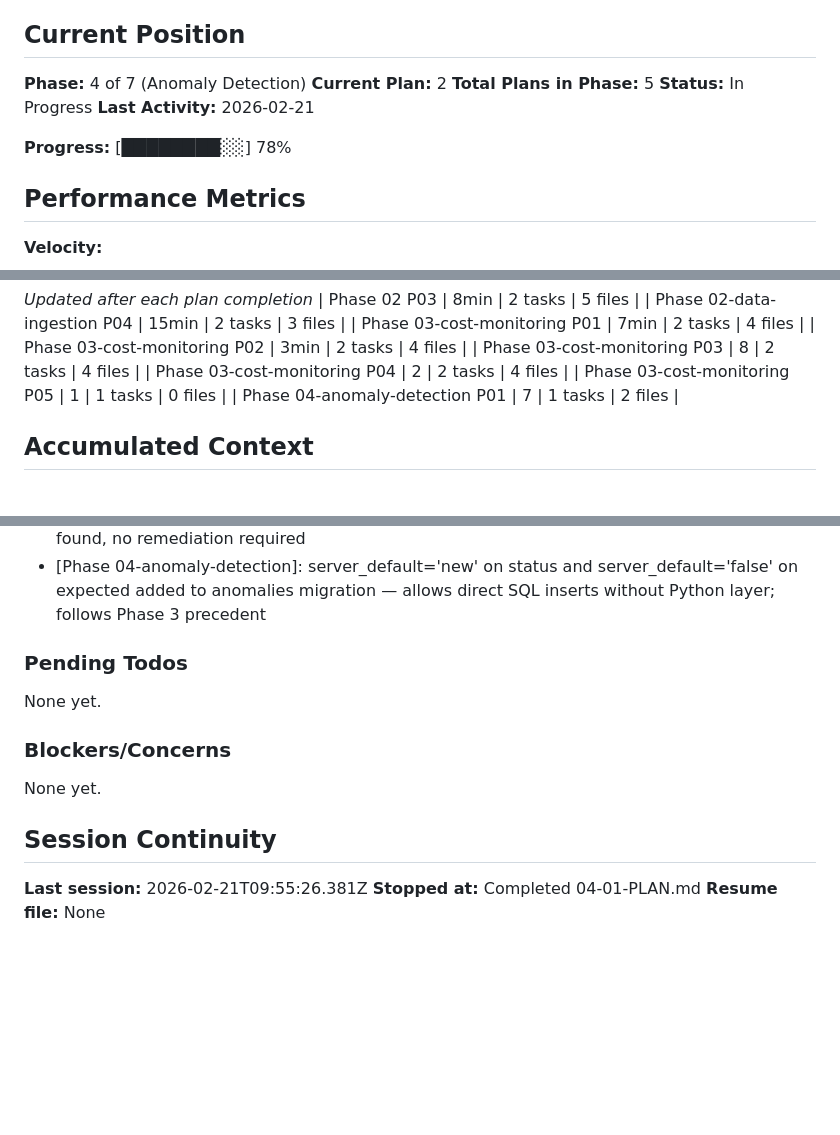
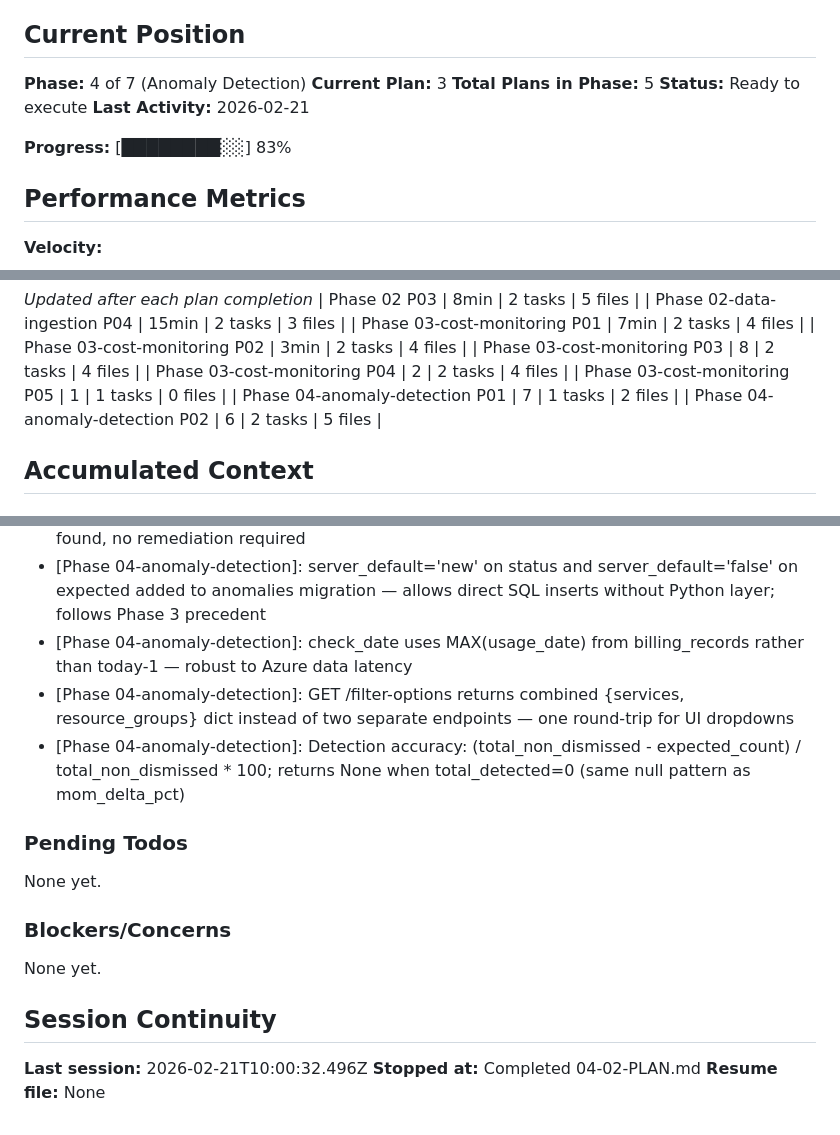
Before and after one commit to wlfd/monroe_cloud_optimization, a Markdown page: .planning/STATE.md, 3 parts joined by grey strips. Drawn GitHub-style; blank space fills up the shorter version.

Commit message:
docs(04-02): complete anomaly detection backend plan — detection service, schemas, API router
- 04-02-SUMMARY.md: plan summary with dependency graph, decisions, patterns
- STATE.md: advanced to plan 3, updated progress to 83%, added 3 decisions, recorded metrics
- ROADMAP.md: phase 4 updated to 2/5 summaries complete

Co-Authored-By: Claude Sonnet 4.6 <noreply@anthropic.com>

```diff
--- a/.planning/STATE.md
+++ b/.planning/STATE.md
@@ -10,12 +10,12 @@ See: .planning/PROJECT.md (updated 2026-02-20)
 ## Current Position
 
 **Phase:** 4 of 7 (Anomaly Detection)
-**Current Plan:** 2
+**Current Plan:** 3
 **Total Plans in Phase:** 5
-**Status:** In Progress
+**Status:** Ready to execute
 **Last Activity:** 2026-02-21
 
-**Progress:** [████████░░] 78%
+**Progress:** [████████░░] 83%
 
 ## Performance Metrics
 
@@ -45,6 +45,7 @@ See: .planning/PROJECT.md (updated 2026-02-20)
 | Phase 03-cost-monitoring P04 | 2 | 2 tasks | 4 files |
 | Phase 03-cost-monitoring P05 | 1 | 1 tasks | 0 files |
 | Phase 04-anomaly-detection P01 | 7 | 1 tasks | 2 files |
+| Phase 04-anomaly-detection P02 | 6 | 2 tasks | 5 files |
 
 ## Accumulated Context
 
@@ -99,6 +100,9 @@ Recent decisions affecting current work:
 - [Phase 03-cost-monitoring]: Blob download pattern: responseType: blob + createObjectURL + link.click() + revokeObjectURL — established for any future CSV/PDF exports
 - [Phase 03-cost-monitoring]: Phase 3 dashboard verified end-to-end by human — no defects found, no remediation required
 - [Phase 04-anomaly-detection]: server_default='new' on status and server_default='false' on expected added to anomalies migration — allows direct SQL inserts without Python layer; follows Phase 3 precedent
+- [Phase 04-anomaly-detection]: check_date uses MAX(usage_date) from billing_records rather than today-1 — robust to Azure data latency
+- [Phase 04-anomaly-detection]: GET /filter-options returns combined {services, resource_groups} dict instead of two separate endpoints — one round-trip for UI dropdowns
+- [Phase 04-anomaly-detection]: Detection accuracy: (total_non_dismissed - expected_count) / total_non_dismissed * 100; returns None when total_detected=0 (same null pattern as mom_delta_pct)
 
 ### Pending Todos
 
@@ -110,6 +114,6 @@ None yet.
 
 ## Session Continuity
 
-**Last session:** 2026-02-21T09:55:26.381Z
-**Stopped at:** Completed 04-01-PLAN.md
+**Last session:** 2026-02-21T10:00:32.496Z
+**Stopped at:** Completed 04-02-PLAN.md
 **Resume file:** None
```
Also changed, not shown: .planning/ROADMAP.md (+1 -1 lines), 1 other file.
